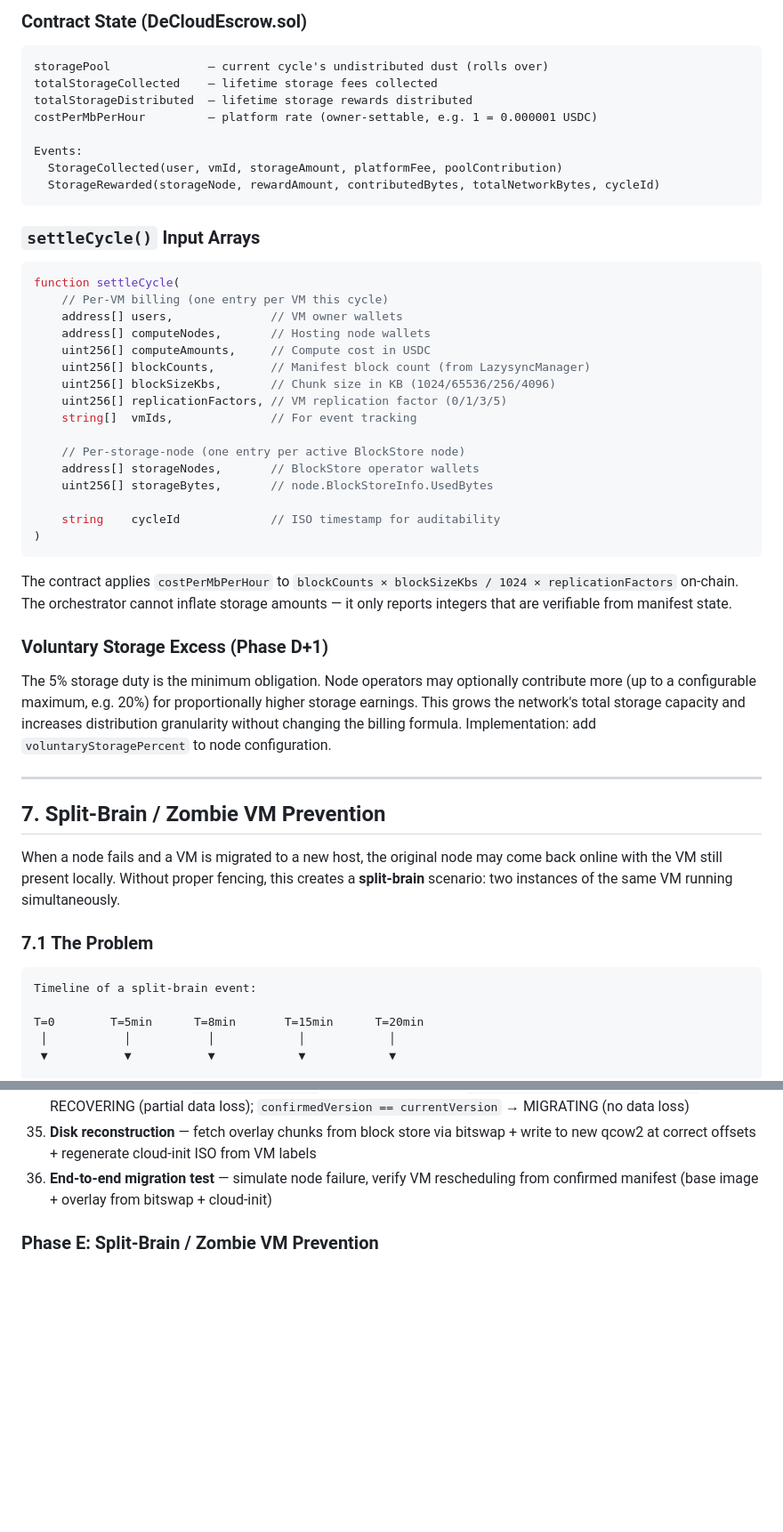
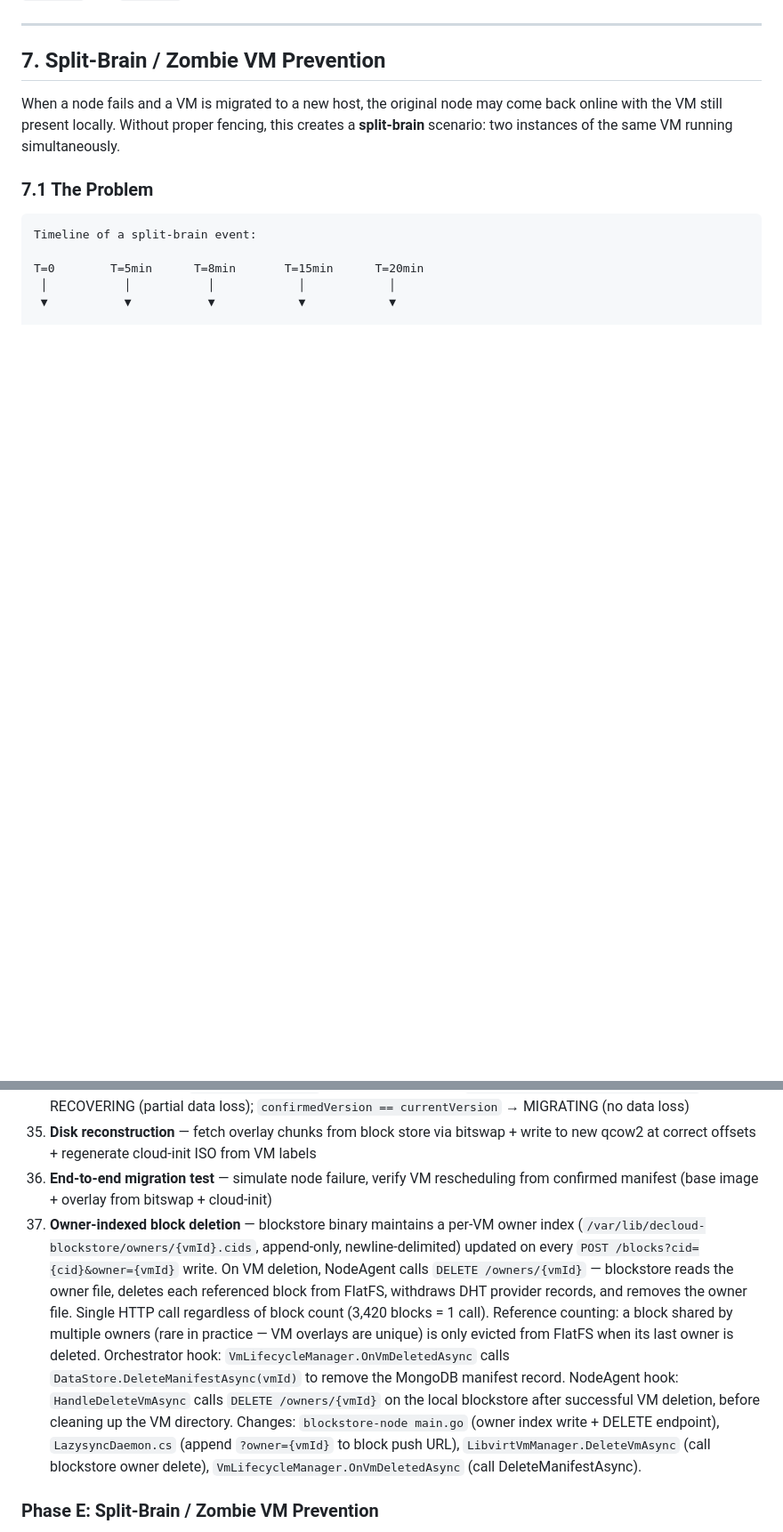
Before and after one commit to bekirmfr/DeCloud.NodeAgent, a Markdown page: PLAN.md, 2 parts joined by grey strips. Shown at 89% size. Rendered like a GitHub page; blank space fills up the shorter version.

````diff
--- a/PLAN.md
+++ b/PLAN.md
@@ -1286,47 +1325,3 @@ unprocessed dust from integer division — it rolls over to the next cycle.
-### Contract State (DeCloudEscrow.sol)
-```
-storagePool              — current cycle's undistributed dust (rolls over)
-totalStorageCollected    — lifetime storage fees collected
-totalStorageDistributed  — lifetime storage rewards distributed
-costPerMbPerHour         — platform rate (owner-settable, e.g. 1 = 0.000001 USDC)
-
-Events:
-  StorageCollected(user, vmId, storageAmount, platformFee, poolContribution)
-  StorageRewarded(storageNode, rewardAmount, contributedBytes, totalNetworkBytes, cycleId)
-```
-
-### `settleCycle()` Input Arrays
-```solidity
-function settleCycle(
-    // Per-VM billing (one entry per VM this cycle)
-    address[] users,              // VM owner wallets
-    address[] computeNodes,       // Hosting node wallets
-    uint256[] computeAmounts,     // Compute cost in USDC
-    uint256[] blockCounts,        // Manifest block count (from LazysyncManager)
-    uint256[] blockSizeKbs,       // Chunk size in KB (1024/65536/256/4096)
-    uint256[] replicationFactors, // VM replication factor (0/1/3/5)
-    string[]  vmIds,              // For event tracking
-
-    // Per-storage-node (one entry per active BlockStore node)
-    address[] storageNodes,       // BlockStore operator wallets
-    uint256[] storageBytes,       // node.BlockStoreInfo.UsedBytes
-
-    string    cycleId             // ISO timestamp for auditability
-)
-```
-
-The contract applies `costPerMbPerHour` to
-`blockCounts × blockSizeKbs / 1024 × replicationFactors` on-chain. The
-orchestrator cannot inflate storage amounts — it only reports integers that
-are verifiable from manifest state.
-
-### Voluntary Storage Excess (Phase D+1)
-
-The 5% storage duty is the minimum obligation. Node operators may optionally
-contribute more (up to a configurable maximum, e.g. 20%) for proportionally
-higher storage earnings. This grows the network's total storage capacity and
-increases distribution granularity without changing the billing formula.
-Implementation: add `voluntaryStoragePercent` to node configuration.
 
 ---
 
@@ -1824,6 +1819,22 @@ private List<string> GetInvalidVmsForNode(string nodeId, List<string> reportedRu
     new qcow2 at correct offsets + regenerate cloud-init ISO from VM labels
 36. **End-to-end migration test** — simulate node failure, verify VM rescheduling from
     confirmed manifest (base image + overlay from bitswap + cloud-init)
+37. **Owner-indexed block deletion** — blockstore binary maintains a per-VM owner index
+    (`/var/lib/decloud-blockstore/owners/{vmId}.cids`, append-only, newline-delimited)
+    updated on every `POST /blocks?cid={cid}&owner={vmId}` write. On VM deletion,
+    NodeAgent calls `DELETE /owners/{vmId}` — blockstore reads the owner file, deletes
+    each referenced block from FlatFS, withdraws DHT provider records, and removes the
+    owner file. Single HTTP call regardless of block count (3,420 blocks = 1 call).
+    Reference counting: a block shared by multiple owners (rare in practice — VM overlays
+    are unique) is only evicted from FlatFS when its last owner is deleted.
+    Orchestrator hook: `VmLifecycleManager.OnVmDeletedAsync` calls
+    `DataStore.DeleteManifestAsync(vmId)` to remove the MongoDB manifest record.
+    NodeAgent hook: `HandleDeleteVmAsync` calls `DELETE /owners/{vmId}` on the local
+    blockstore after successful VM deletion, before cleaning up the VM directory.
+    Changes: `blockstore-node main.go` (owner index write + DELETE endpoint),
+    `LazysyncDaemon.cs` (append `?owner={vmId}` to block push URL),
+    `LibvirtVmManager.DeleteVmAsync` (call blockstore owner delete),
+    `VmLifecycleManager.OnVmDeletedAsync` (call DeleteManifestAsync).
 
 ### Phase E: Split-Brain / Zombie VM Prevention
 
````
Also changed, not shown: other parts of PLAN.md (+90 -51 lines).
